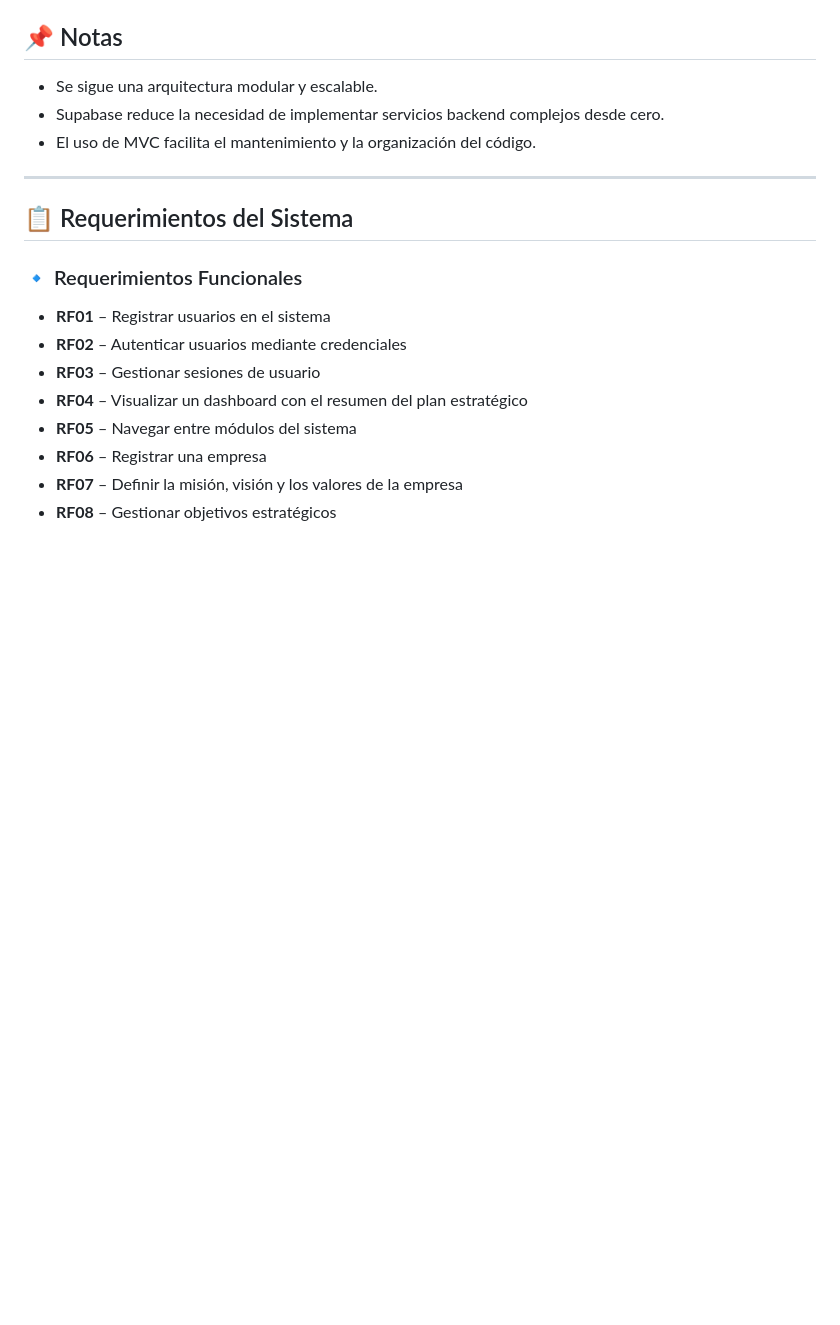
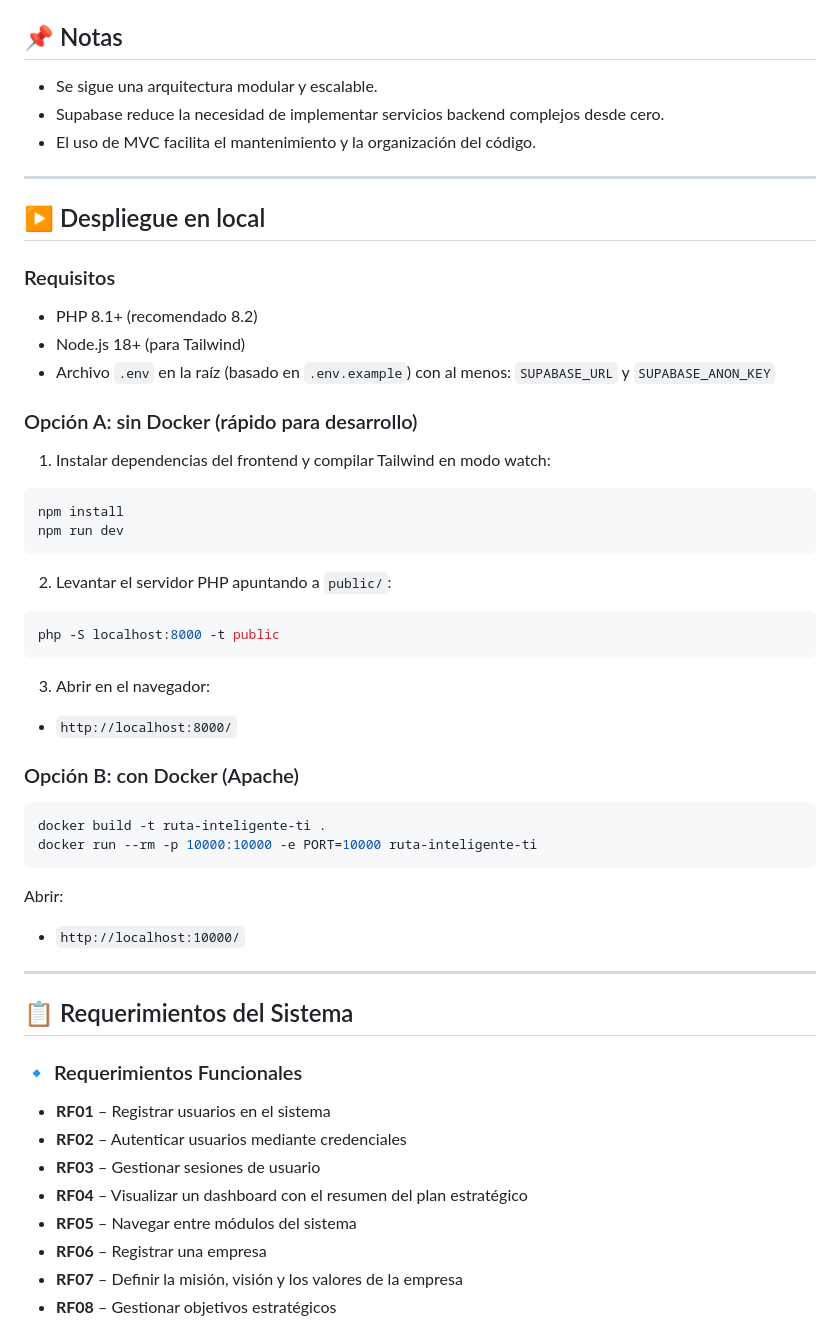
Before and after one commit to NestorSnIbz/ruta-inteligente-ti, a Markdown page: README.md, the part around the change. GitHub-like rendering; blank space fills up the shorter version.

Commit message:
Readme despliegue local

````diff
--- a/README.md
+++ b/README.md
@@ -66,6 +66,43 @@ Gestiona el acceso a la base de datos PostgreSQL.
 
 ---
 
+## ▶️ Despliegue en local
+
+### Requisitos
+- PHP 8.1+ (recomendado 8.2)
+- Node.js 18+ (para Tailwind)
+- Archivo `.env` en la raíz (basado en `.env.example`) con al menos: `SUPABASE_URL` y `SUPABASE_ANON_KEY`
+
+### Opción A: sin Docker (rápido para desarrollo)
+
+1) Instalar dependencias del frontend y compilar Tailwind en modo watch:
+
+```bash
+npm install
+npm run dev
+```
+
+2) Levantar el servidor PHP apuntando a `public/`:
+
+```bash
+php -S localhost:8000 -t public
+```
+
+3) Abrir en el navegador:
+- `http://localhost:8000/`
+
+### Opción B: con Docker (Apache)
+
+```bash
+docker build -t ruta-inteligente-ti .
+docker run --rm -p 10000:10000 -e PORT=10000 ruta-inteligente-ti
+```
+
+Abrir:
+- `http://localhost:10000/`
+
+---
+
 ## 📋 Requerimientos del Sistema
 
 ### 🔹 Requerimientos Funcionales
````
